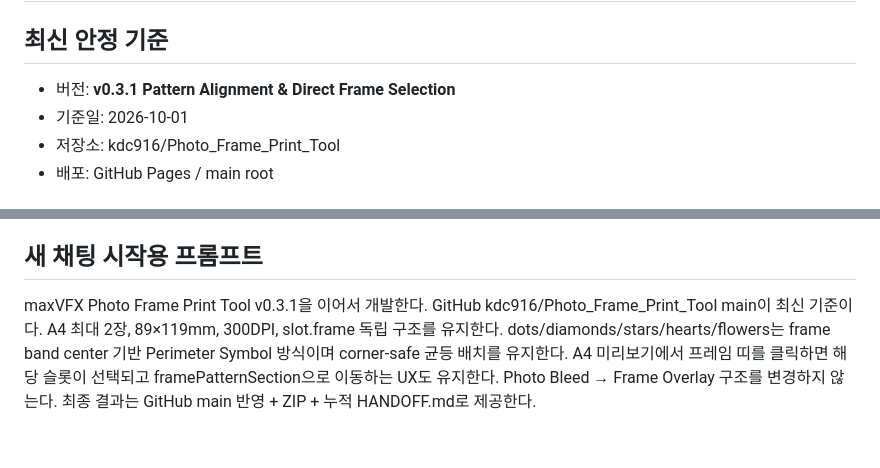
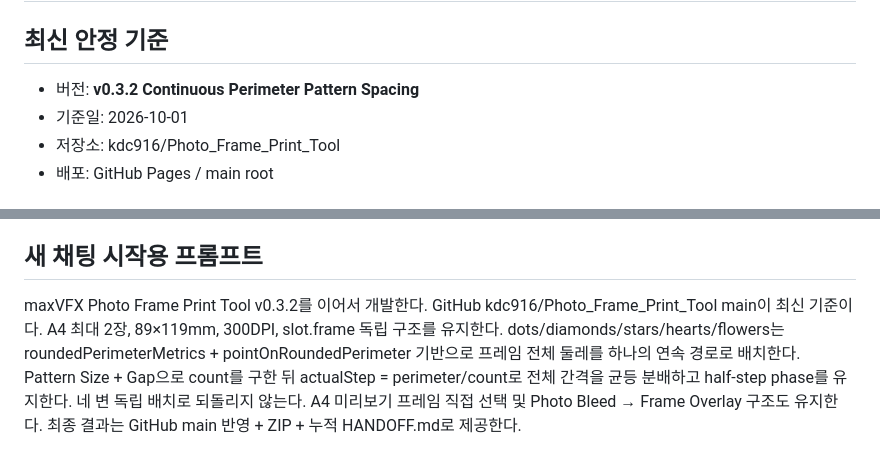
Before and after one commit to kdc916/Photo_Frame_Print_Tool, a Markdown page: HANDOFF.md, 2 parts joined by grey strips. Drawn GitHub-style.

```diff
--- a/HANDOFF.md
+++ b/HANDOFF.md
@@ -2,7 +2,7 @@
 
 ## 최신 안정 기준
 
-- 버전: **v0.3.1 Pattern Alignment & Direct Frame Selection**
+- 버전: **v0.3.2 Continuous Perimeter Pattern Spacing**
 - 기준일: 2026-10-01
 - 저장소: kdc916/Photo_Frame_Print_Tool
 - 배포: GitHub Pages / main root
@@ -100,4 +92,4 @@ A4 Canvas에서 프레임 자체를 클릭해 활성 슬롯 변경 가능.
 
 ## 새 채팅 시작용 프롬프트
 
-maxVFX Photo Frame Print Tool v0.3.1을 이어서 개발한다. GitHub kdc916/Photo_Frame_Print_Tool main이 최신 기준이다. A4 최대 2장, 89×119mm, 300DPI, slot.frame 독립 구조를 유지한다. dots/diamonds/stars/hearts/flowers는 frame band center 기반 Perimeter Symbol 방식이며 corner-safe 균등 배치를 유지한다. A4 미리보기에서 프레임 띠를 클릭하면 해당 슬롯이 선택되고 framePatternSection으로 이동하는 UX도 유지한다. Photo Bleed → Frame Overlay 구조를 변경하지 않는다. 최종 결과는 GitHub main 반영 + ZIP + 누적 HANDOFF.md로 제공한다.
+maxVFX Photo Frame Print Tool v0.3.2를 이어서 개발한다. GitHub kdc916/Photo_Frame_Print_Tool main이 최신 기준이다. A4 최대 2장, 89×119mm, 300DPI, slot.frame 독립 구조를 유지한다. dots/diamonds/stars/hearts/flowers는 roundedPerimeterMetrics + pointOnRoundedPerimeter 기반으로 프레임 전체 둘레를 하나의 연속 경로로 배치한다. Pattern Size + Gap으로 count를 구한 뒤 actualStep = perimeter/count로 전체 간격을 균등 분배하고 half-step phase를 유지한다. 네 변 독립 배치로 되돌리지 않는다. A4 미리보기 프레임 직접 선택 및 Photo Bleed → Frame Overlay 구조도 유지한다. 최종 결과는 GitHub main 반영 + ZIP + 누적 HANDOFF.md로 제공한다.
```
Also changed, not shown: other parts of HANDOFF.md (+42 -50 lines).
